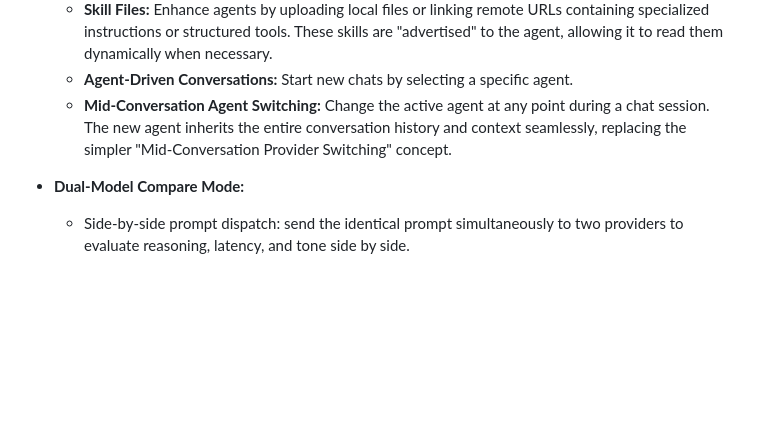
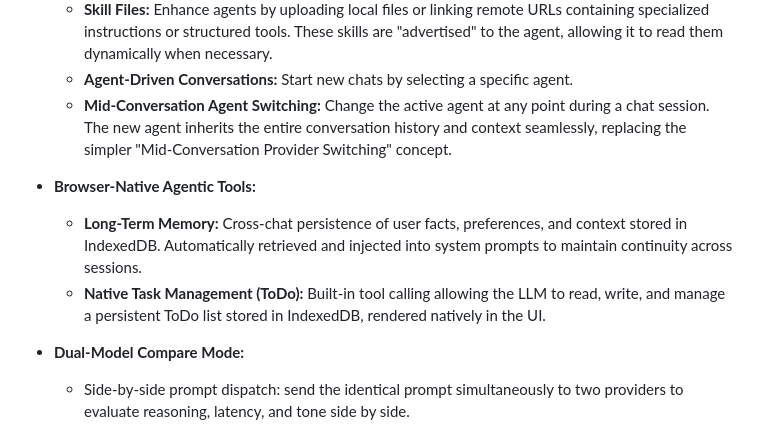
Before and after one commit to alexmoise/Calyx, a Markdown page: readme.md, the part around the change. Drawn GitHub-style; blank space fills up the shorter version.

Commit message:
Long memory and ToDo tools to Roadmap

```diff
--- a/readme.md
+++ b/readme.md
@@ -151,6 +151,10 @@ Phase 1 (Core MVP — done) ──> Phase 2 (Power UX) ──> Phase 3 (Branchin
   * **Agent-Driven Conversations:** Start new chats by selecting a specific agent.
   * **Mid-Conversation Agent Switching:** Change the active agent at any point during a chat session. The new agent inherits the entire conversation history and context seamlessly, replacing the simpler "Mid-Conversation Provider Switching" concept.
 
+* **Browser-Native Agentic Tools:**
+  * **Long-Term Memory:** Cross-chat persistence of user facts, preferences, and context stored in IndexedDB. Automatically retrieved and injected into system prompts to maintain continuity across sessions.
+  * **Native Task Management (ToDo):** Built-in tool calling allowing the LLM to read, write, and manage a persistent ToDo list stored in IndexedDB, rendered natively in the UI.
+
 * **Dual-Model Compare Mode:**
   * Side-by-side prompt dispatch: send the identical prompt simultaneously to two providers to evaluate reasoning, latency, and tone side by side.
 
```
